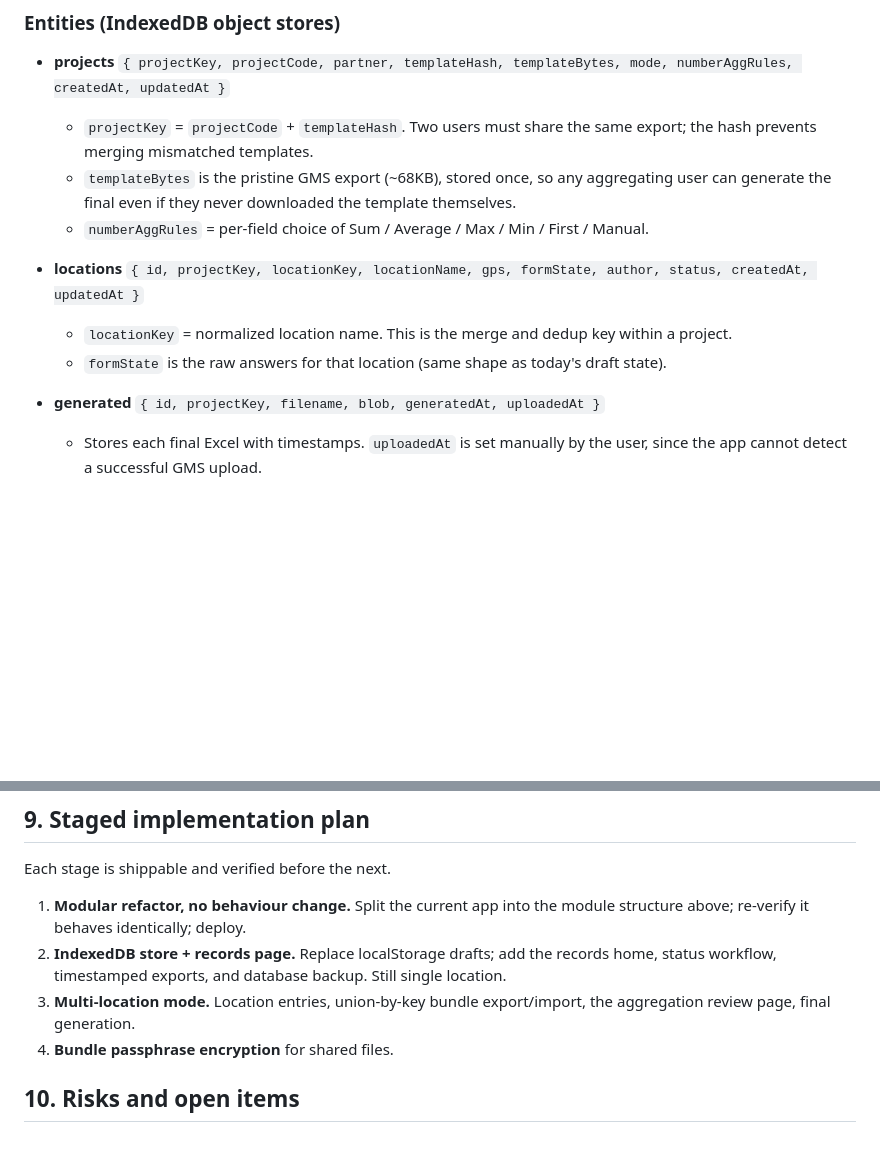
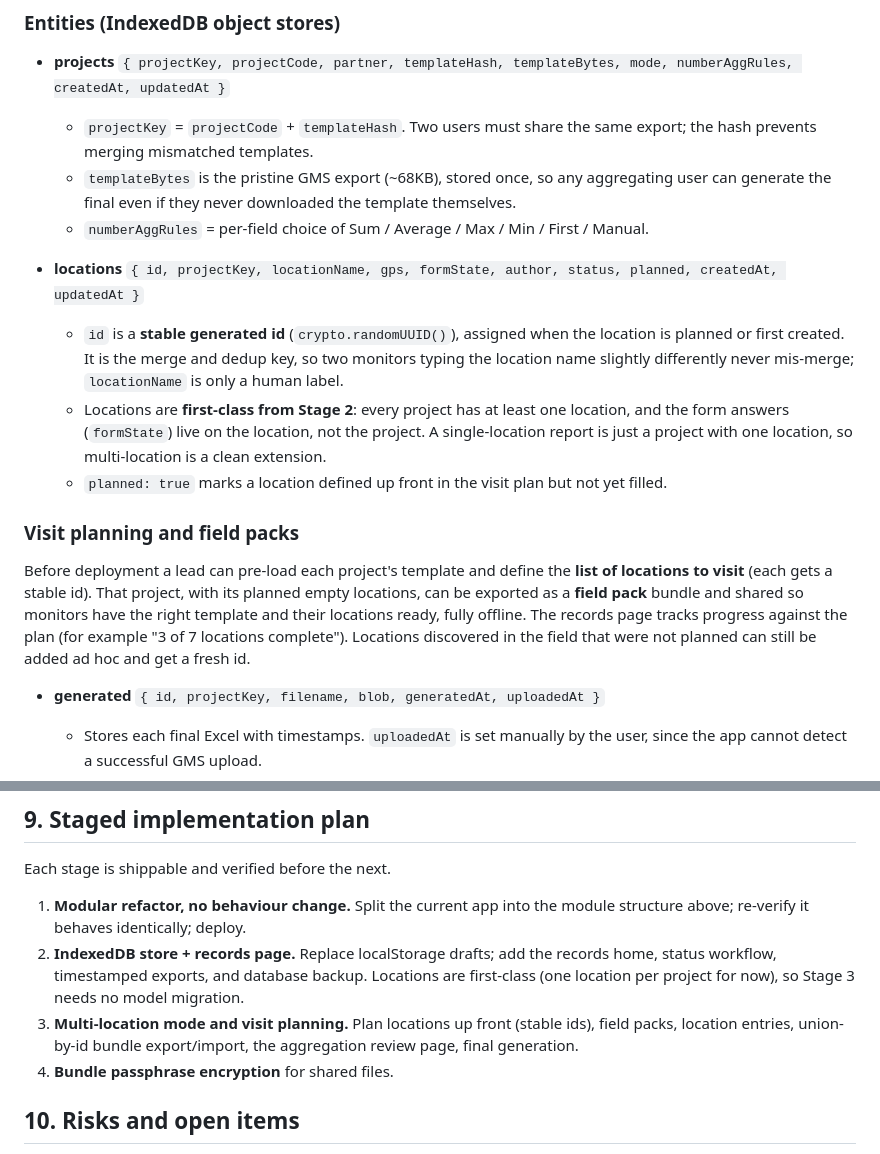
Before and after one commit to ocha-rosea/gms-field-monitoring-form, a Markdown page: PLAN.md, 2 parts joined by grey strips. Rendered like a GitHub page; blank space fills up the shorter version.

Commit message:
Plan: visit planning and field packs; locations first-class with stable id merge key

```diff
--- a/PLAN.md
+++ b/PLAN.md
@@ -140,11 +140,24 @@ hand-offs composes: 2 + 5 = 7, in any order, and re-importing the same bundle is
     can generate the final even if they never downloaded the template themselves.
   - `numberAggRules` = per-field choice of Sum / Average / Max / Min / First / Manual.
 
-- **locations** `{ id, projectKey, locationKey, locationName, gps, formState, author,
-  status, createdAt, updatedAt }`
-  - `locationKey` = normalized location name. This is the merge and dedup key within a
-    project.
-  - `formState` is the raw answers for that location (same shape as today's draft state).
+- **locations** `{ id, projectKey, locationName, gps, formState, author, status, planned,
+  createdAt, updatedAt }`
+  - `id` is a **stable generated id** (`crypto.randomUUID()`), assigned when the location is
+    planned or first created. It is the merge and dedup key, so two monitors typing the
+    location name slightly differently never mis-merge; `locationName` is only a human label.
+  - Locations are **first-class from Stage 2**: every project has at least one location, and
+    the form answers (`formState`) live on the location, not the project. A single-location
+    report is just a project with one location, so multi-location is a clean extension.
+  - `planned: true` marks a location defined up front in the visit plan but not yet filled.
+
+### Visit planning and field packs
+
+Before deployment a lead can pre-load each project's template and define the **list of
+locations to visit** (each gets a stable id). That project, with its planned empty locations,
+can be exported as a **field pack** bundle and shared so monitors have the right template and
+their locations ready, fully offline. The records page tracks progress against the plan
+(for example "3 of 7 locations complete"). Locations discovered in the field that were not
+planned can still be added ad hoc and get a fresh id.
 
 - **generated** `{ id, projectKey, filename, blob, generatedAt, uploadedAt }`
   - Stores each final Excel with timestamps. `uploadedAt` is set manually by the user, since
@@ -230,9 +243,11 @@ Each stage is shippable and verified before the next.
 1. **Modular refactor, no behaviour change.** Split the current app into the module
    structure above; re-verify it behaves identically; deploy.
 2. **IndexedDB store + records page.** Replace localStorage drafts; add the records home,
-   status workflow, timestamped exports, and database backup. Still single location.
-3. **Multi-location mode.** Location entries, union-by-key bundle export/import, the
-   aggregation review page, final generation.
+   status workflow, timestamped exports, and database backup. Locations are first-class
+   (one location per project for now), so Stage 3 needs no model migration.
+3. **Multi-location mode and visit planning.** Plan locations up front (stable ids), field
+   packs, location entries, union-by-id bundle export/import, the aggregation review page,
+   final generation.
 4. **Bundle passphrase encryption** for shared files.
 
 ## 10. Risks and open items
```
